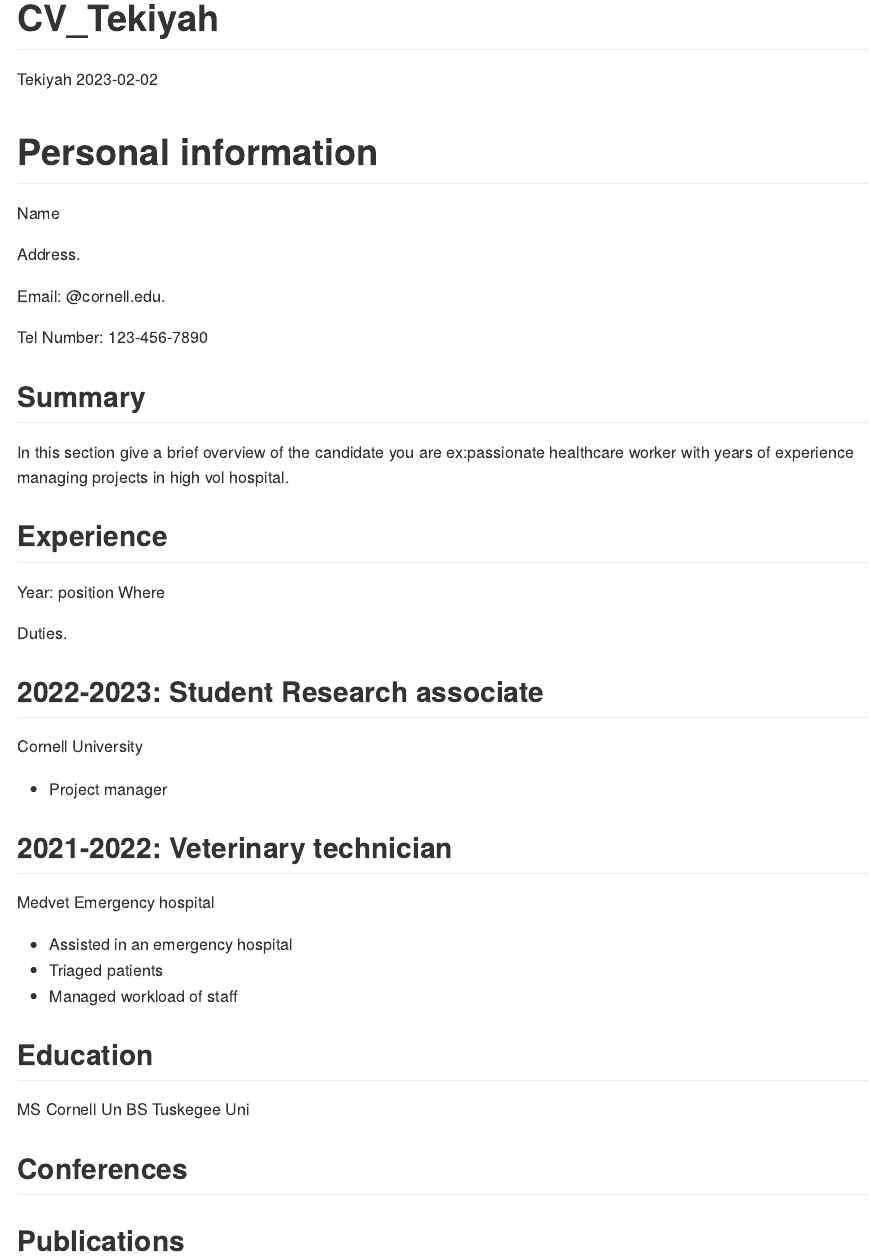
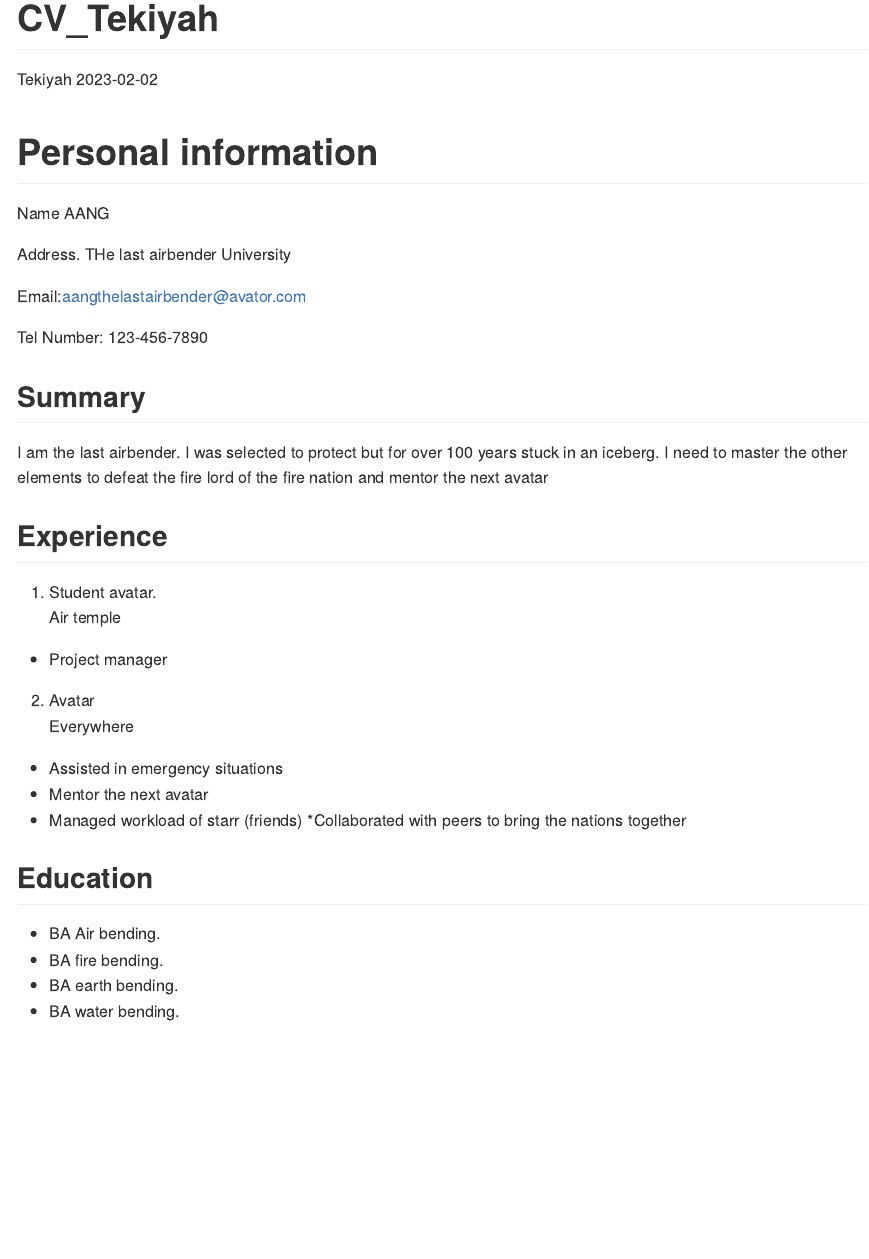
Before and after one commit to tekiyahb/CV-TAB, an R Markdown document (CV-Tekiyah.Rmd): the page in a window 1100 px wide, from its top. The pictures show the output file CV-Tekiyah.md that the author committed with the source, drawn offline in the style of GitHub.

Commit message:
Avatar CV

````diff
--- a/CV-Tekiyah.Rmd
+++ b/CV-Tekiyah.Rmd
@@ -10,38 +10,33 @@ knitr::opts_chunk$set(echo = TRUE)
 ```
 
 # Personal information
-Name
+Name AANG
 
-Address.
+Address. THe last airbender University
 
-Email: @cornell.edu.
+Email:aangthelastairbender@avator.com
 
 Tel Number: 123-456-7890
 
 
 ## Summary
-In this section give a brief overview of the candidate you are
-ex:passionate healthcare worker with years of experience managing projects in high vol hospital.
+I am the last airbender. I was selected to protect but for over 100 years stuck in an iceberg. I need to master the other elements to defeat the fire lord of the fire nation and mentor the next avatar
 
 
 ## Experience
-Year: position
-Where
-
-Duties.
-
-## 2022-2023: Student Research associate
-Cornell University
+1. Student avatar.
+Air temple
 
 * Project manager
 
 
-## 2021-2022: Veterinary technician
-Medvet Emergency hospital
+2. Avatar
+Everywhere
 
-* Assisted in an emergency hospital
-* Triaged patients
-* Managed workload of staff
+* Assisted in emergency situations
+* Mentor the next avatar
+* Managed workload of starr (friends)
+*Collaborated with peers to bring the nations together
 
 
 
@@ -50,9 +45,7 @@ Medvet Emergency hospital
 
 ## Education
 
-MS Cornell Un
-BS Tuskegee Uni
-
-## Conferences
-
-## Publications
+* BA Air bending.
+* BA fire bending.
+* BA earth bending.
+* BA water bending.
````
Also changed, not shown: CV-Tekiyah.md.
